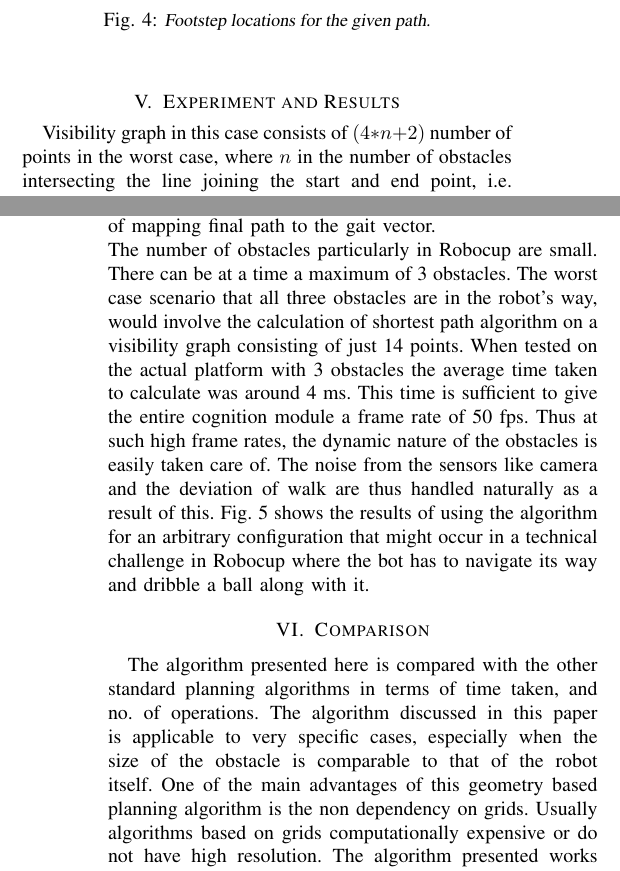
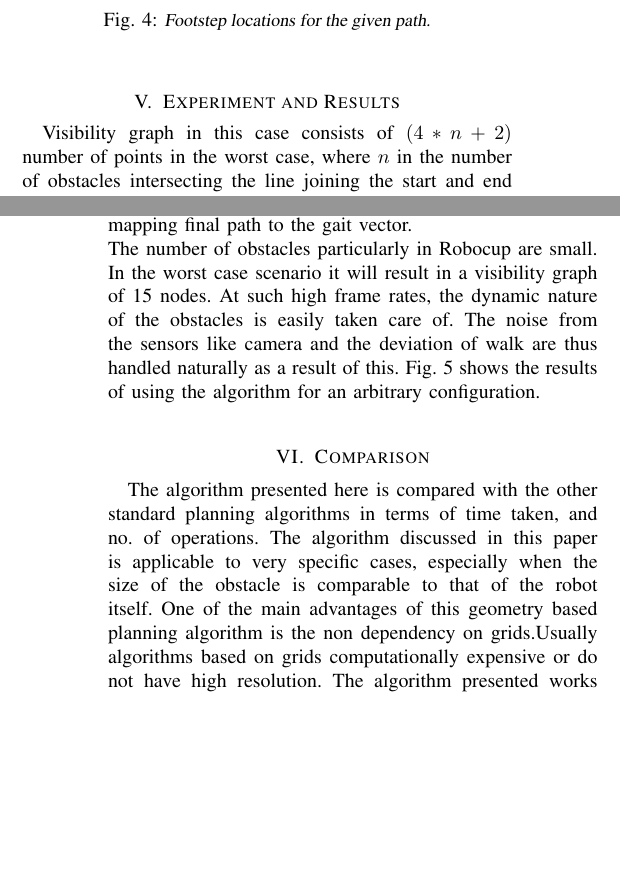
Before and after one commit to k29/path_paper_humanoids_dev, a LaTeX paper (final_geometry_path_paper.tex): two parts of the columns of pages 5 and 6 of 7, joined at a grey line, cut so that both start at the same text, the shorter picture padded with empty space. Compiled offline with pdfLaTeX.

Commit message:
edited para

```diff
--- a/final_geometry_path_paper.tex
+++ b/final_geometry_path_paper.tex
@@ -261,7 +261,8 @@ Visibility graph in this case consists of $(4*n+2)$ number of points in the wors
 \end{center}
 \end{figure}
 The footstep planning interface along with the path planning were integrated with the behavior layer of the humanoid for testing purposes. For the experimental setup, two obstacles of radius 15 cm each were placed in the way of the bot and the ball. The bot had to navigate its way around the obstacles and align itself to hit the ball towards the goalposts. Both the scenarios where obstacles were static and dynamic were devised to test the efficacy of the algorithm. The tests were conducted for a total of more than 200 configurations in both cases. The advantages which were very apparent that the bot was able to correct its trajectory when it lost track of the path, due to losing its stability or some mechanical disturbances like friction. In the dynamic scenario some oscillation at a point were observed where the robot has to choose between two equally probable paths. Such edge cases can be easily be solved by either random selection or adjusting the frequency of mapping final path to the gait vector.\\
-The number of obstacles particularly in Robocup are small. There can be at a time a maximum of 3 obstacles. The worst case scenario that all three obstacles are in the robot's way, would involve the calculation of shortest path algorithm on a visibility graph consisting of just 14 points. When tested on the actual platform with 3 obstacles the average time taken to calculate was around 4 ms. This time is sufficient to give the entire cognition module a frame rate of 50 fps. Thus at such high frame rates, the dynamic nature of the obstacles is easily taken care of. The noise from the sensors like camera and the deviation of walk are thus handled naturally as a result of this. Fig. 5 shows the results of using the algorithm for an arbitrary configuration that might occur in a technical challenge in Robocup where the bot has to navigate its way and dribble a ball along with it.
+The number of obstacles particularly in Robocup are small. In the worst case scenario it will result in a visibility graph of 15 nodes. At such high frame rates, the dynamic nature of the obstacles is easily taken care of. The noise from the sensors like camera and the deviation of walk are thus handled naturally as a result of this. Fig. 5 shows the results of using the algorithm for an arbitrary configuration.
+\\
 
 \begin{figure}[t]
 \begin{center}
@@ -270,11 +271,11 @@ The number of obstacles particularly in Robocup are small. There can be at a tim
 \end{center}
 \end{figure}
 
-\section{Comparison}
-The algorithm presented here is compared with the other standard planning algorithms in terms of time taken, and no. of operations. The algorithm discussed in this paper is applicable to very specific cases, especially when the size of the obstacle is comparable to that of the robot itself. One of the main advantages of this geometry based planning algorithm is the non dependency on grids. Usually algorithms based on grids computationally expensive or do not have high resolution. The algorithm presented works in a grid less environment and only considers the nodes of interest, instead of analyzing each and every point on the map. Moreover it is not restricted to frame area of any size whatsoever, meaning the obstacles, final position can be located anywhere with reference to the navigating object without any cost to computation.\\
-For comparing this algorithm with the other standard ones in the literature we considered the setup of 2 obstacles along the way to the final point as shown in Fig. 6. The results of the comparison are as tabulated in Table 1.\\
 
 
+\section{Comparison}
+The algorithm presented here is compared with the other standard planning algorithms in terms of time taken, and no. of operations. The algorithm discussed in this paper is applicable to very specific cases, especially when the size of the obstacle is comparable to that of the robot itself. One of the main advantages of this geometry based planning algorithm is the non dependency on grids.Usually algorithms based on grids computationally expensive or do not have high resolution. The algorithm presented works in a grid less environment and only considers the nodes of interest, instead of analyzing each and every point on the map.
+\\
 \begin{center}
     \begin{tabular}{| p{3cm} | l | }
     \hline
```
Also changed, not shown: final_geometry_path_paper.pdf (added), final_geometry_path_paper.tex (5 more changed lines), 3 other files.
